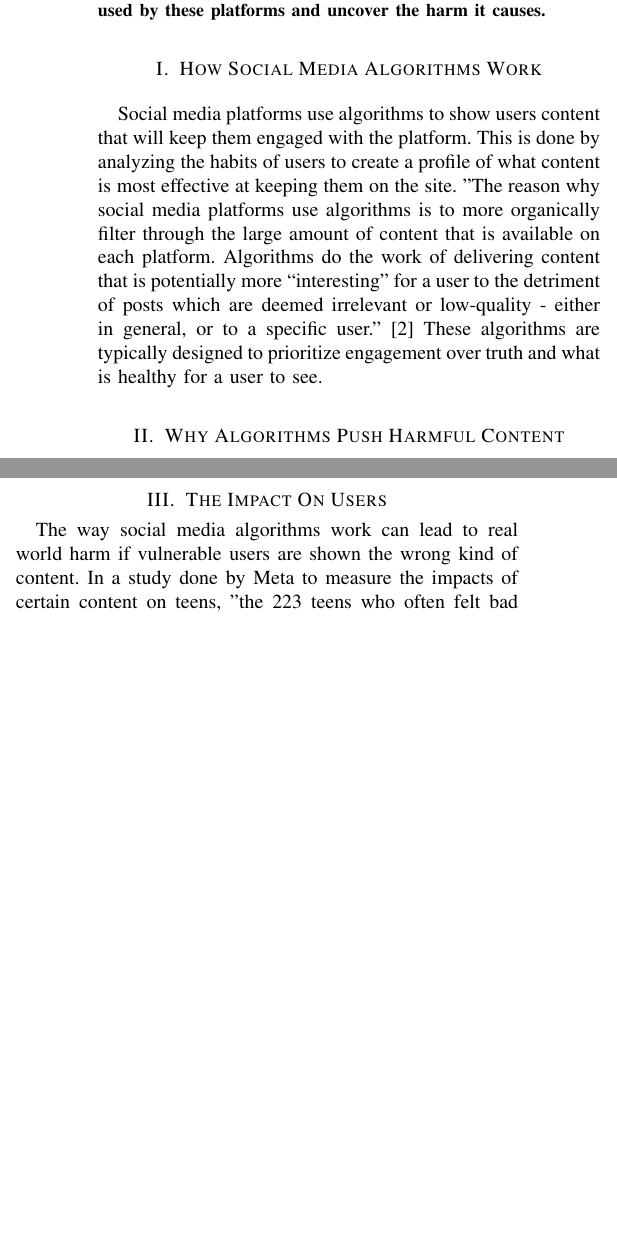
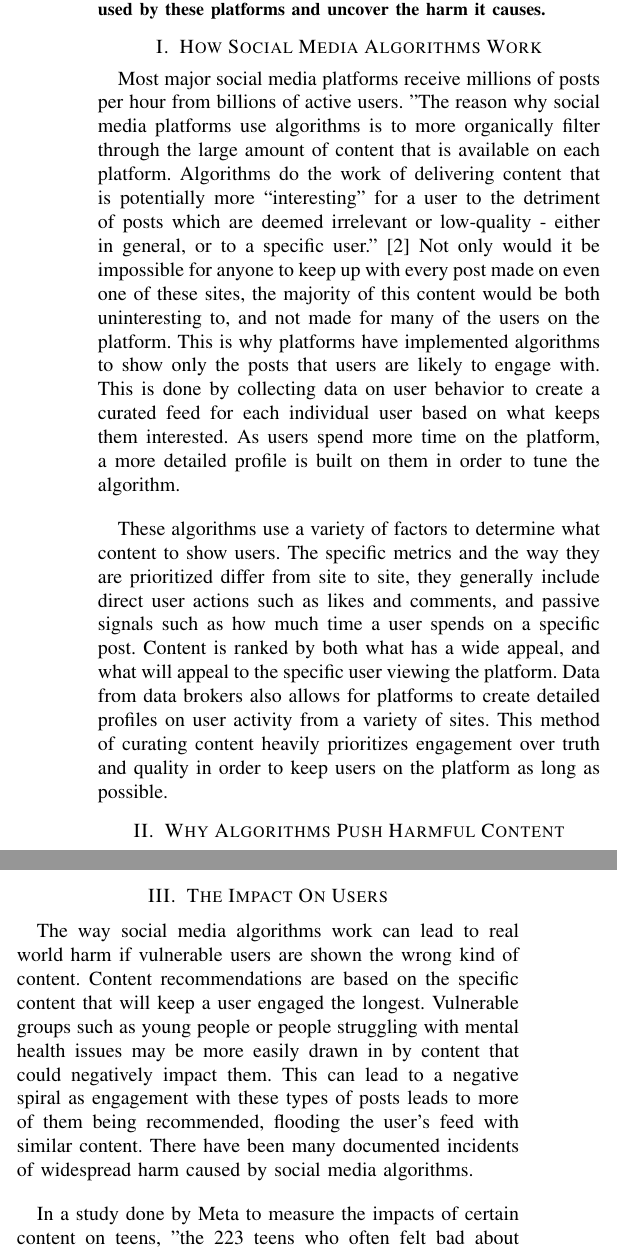
Before and after one commit to msvining/CISS-471-Research-Paper, a LaTeX paper (FinalPaper.tex): two parts of the columns of page 1 of 2, joined at a grey line, cut so that both start at the same text, the shorter picture padded with empty space. Compiled offline with pdfLaTeX; a missing font is replaced by an installed copy or a similar font; a LaTeX package or settings file that is missing is left out.

Commit message:
first expansion

```diff
--- a/FinalPaper.tex
+++ b/FinalPaper.tex
@@ -28,16 +25,27 @@ Social media platforms primarily generate revenue from the collection of user da
 \end{abstract}
 
 \section{How Social Media Algorithms Work}
-Social media platforms use algorithms to show users content that will keep them engaged with the platform. This is done by analyzing the habits of users to create a profile of what content is most effective at keeping them on the site. "The reason why social media platforms use algorithms is to more organically filter through the large amount of content that is available on each platform. Algorithms do the work of delivering content that is potentially more “interesting” for a user to the detriment of posts which are deemed irrelevant or low-quality - either in general, or to a specific user."\cite{algorithms2021} These algorithms are typically designed to prioritize engagement over truth and what is healthy for a user to see.
+
+Most major social media platforms receive millions of posts per hour from billions of active users. "The reason why social media platforms use algorithms is to more organically filter through the large amount of content that is available on each platform. Algorithms do the work of delivering content that is potentially more “interesting” for a user to the detriment of posts which are deemed irrelevant or low-quality - either in general, or to a specific user."\cite{algorithms2021} Not only would it be impossible for anyone to keep up with every post made on even one of these sites, the majority of this content would be both uninteresting to, and not made for many of the users on the platform. This is why platforms have implemented algorithms to show only the posts that users are likely to engage with. This is done by collecting data on user behavior to create a curated feed for each individual user based on what keeps them interested. As users spend more time on the platform, a more detailed profile is built on them in order to tune the algorithm.
+
+These algorithms use a variety of factors to determine what content to show users. The specific metrics and the way they are prioritized differ from site to site, they generally include direct user actions such as likes and comments, and passive signals such as how much time a user spends on a specific post. Content is ranked by both what has a wide appeal, and what will appeal to the specific user viewing the platform. Data from data brokers also allows for platforms to create detailed profiles on user activity from a variety of sites. This method of curating content heavily prioritizes engagement over truth and quality in order to keep users on the platform as long as possible.
 
 \section{Why Algorithms Push Harmful Content}
 Social media sites have a financial incentive to keep users on the platform as long as possible. These sites are also incentivized to push content that increases the effectiveness of advertising on the platform. "Algorithms  designed  to  enhance  user  engagement  have  significantly  shaped  how content  is  prioritized, recommended, and disseminated. While these algorithms aim  to  create a  personalized experience, they often operate  without  sufficient safeguards against the spread of  harmful content,  including racial  and ethnic misinformation."\cite{Lucas2024} Content that produces a strong emotional response in the user, as well as content that builds a dependence on the platform keeps users engaged longer and creates a pattern of repeated use. Because of this, algorithms are often designed to push these kinds of contents. While this may be an unintentional result, it can still cause real harm.
 
+Shocking or controversial content is generally better at grabbing attention than other forms of content. This not only means that this kind of content can rise in the algorithm faster than other kinds of posts, but also means that users that are drawn in by it may be recommended similar kinds of content. While most platforms ban the posting of things such as gore and extremist content, moderation is often lacking and easy for bad actors to bypass. In some cases this content is even altered to appear child friendly. One notable incident is when gore content was spread on platforms such as Instagram and Tik Tok using an AI filter to make the videos appear like animated clips from the Minions movies.\cite{Maiberg2025_Minions}
+
 \section{The Impact On Users}
-The way social media algorithms work can lead to real world harm if vulnerable users are shown the wrong kind of content. In a study done by Meta to measure the impacts of certain content on teens, "the 223 teens who often felt bad about their bodies after viewing Instagram, “eating disorder adjacent content” made up 10.5\% of what they saw on the platform. Among the other teens in the study, such content accounted for only 3.3\% of what they saw."\cite{Reuters2025_InstagramEDContent} These algorithms create feedback loops that can trap users in a cycle of negative content. This can have a serious detrimental effect on the user's mental health. Because algorithms are designed to recommend content based on user behavior, the more users interact with these kinds of posts, the more they will see. When a French court investigated the platform Tik Tok over concerns that it was having a negative psychological effect on youth, it was noted that, "insufficient moderation of TikTok, its ease of access by minors and its sophisticated algorithm, which could push vulnerable individuals toward suicide by quickly trapping them in a loop of dedicated content."\cite{Reuters2025_TikTokSuicide}
+The way social media algorithms work can lead to real world harm if vulnerable users are shown the wrong kind of content. Content recommendations are based on the specific content that will keep a user engaged the longest. Vulnerable groups such as young people or people struggling with mental health issues may be more easily drawn in by content that could negatively impact them. This can lead to a negative spiral as engagement with these types of posts leads to more of them being recommended, flooding the user's feed with similar content. There have been many documented incidents of widespread harm caused by social media algorithms.
+
+In a study done by Meta to measure the impacts of certain content on teens, "the 223 teens who often felt bad about their bodies after viewing Instagram, “eating disorder adjacent content” made up 10.5\% of what they saw on the platform. Among the other teens in the study, such content accounted for only 3.3\% of what they saw."\cite{Reuters2025_InstagramEDContent} Content involving harmful behavior such as self harm or eating disorders can trigger an increase in that behavior in people who are currently struggling with it or have in the past. "A scoping review from 2021 concludes 4 major factors of influence that eventually lead to disordered eating behaviors (13). These include visual appeal, content dissemination, socialized digital connections and adolescent marketer influencers (13)."\cite{Nawaz2024_SocialMediaED} Pushing this kind of content to users who are vulnerable to it can lead to direct harm of those users and the spread of that content to others who may be impacted by it.
+
+When a French court investigated the platform Tik Tok over concerns that it was having a negative psychological effect on youth, it was noted that, "insufficient moderation of TikTok, its ease of access by minors and its sophisticated algorithm, which could push vulnerable individuals toward suicide by quickly trapping them in a loop of dedicated content."\cite{Reuters2025_TikTokSuicide} This illustrates how harmful and dangerous content can take over a user's feed. Interacting with one post, even out of a morbid curiosity, can be seen by the algorithm as a legitimate interest. This leads to similar content being recommended, trapping users in a cycle that can be hard to get out of. Being surrounded with this content can normalize negative thoughts and lead to users doing real harm to themselves or others.
 
 \section*{Conclusion}
-This is a complex issue that cannot be solved easily. On one hand, social media platforms have an ethical responsibility to not harm their users. On the other hand, with millions of accounts posting daily, it is impossible for moderation to be perfect. For many of these companies, profit is the primary concern and user safety is often overlooked. Because of this, the best way to avoid harmful content is to understand the types of content that may be harmful to you and do your best to avoid them. Information presented in social media posts should not be trusted until verified by a reputable source.
+Overall, social media platforms need algorithms to function. Without a system in place to sort out uninteresting and unimportant posts, these platforms would be nearly unusable. These platforms require engagement from their users in order to profit and keep active. However, there is an ethical responsibility to protect users from harmful content. This responsibility is often overlooked or a low priority for companies mainly focused on profit.
+
+With millions of accounts posting daily, it is impossible for moderation to be perfect. For many of these companies, profit is the primary concern and user safety is often overlooked. Because of this, the best way to avoid harmful content is to understand the types of content that may be harmful to you and do your best to avoid them. Information presented in social media posts should not be trusted until verified by a reputable source.
 
 \vspace{4\baselineskip}\vspace{-\parskip}
 \footnotesize
```
Also changed, not shown: FinalPaper.tex (9 more changed lines).
